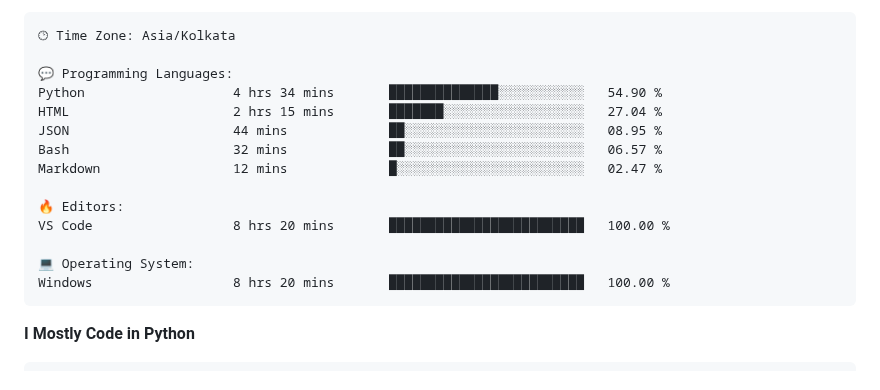
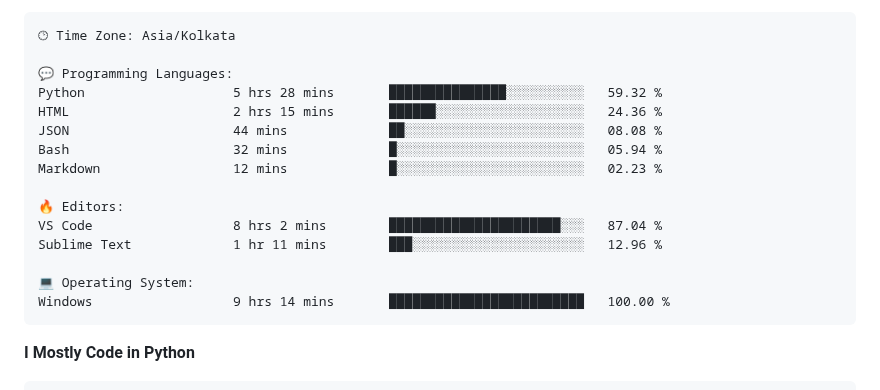
Before and after one commit to SpreadSheets600/SpreadSheets600, a Markdown page: README.md, the part around the change. Drawn GitHub-style.

Commit message:
Updated with Dev Metrics

````diff
--- a/README.md
+++ b/README.md
@@ -336,17 +336,18 @@ Sunday                   191 commits         ████░░░░░░░
 🕑︎ Time Zone: Asia/Kolkata
 
 💬 Programming Languages:
-Python                   4 hrs 34 mins       ██████████████░░░░░░░░░░░   54.90 %
-HTML                     2 hrs 15 mins       ███████░░░░░░░░░░░░░░░░░░   27.04 %
-JSON                     44 mins             ██░░░░░░░░░░░░░░░░░░░░░░░   08.95 %
-Bash                     32 mins             ██░░░░░░░░░░░░░░░░░░░░░░░   06.57 %
-Markdown                 12 mins             █░░░░░░░░░░░░░░░░░░░░░░░░   02.47 %
+Python                   5 hrs 28 mins       ███████████████░░░░░░░░░░   59.32 %
+HTML                     2 hrs 15 mins       ██████░░░░░░░░░░░░░░░░░░░   24.36 %
+JSON                     44 mins             ██░░░░░░░░░░░░░░░░░░░░░░░   08.08 %
+Bash                     32 mins             █░░░░░░░░░░░░░░░░░░░░░░░░   05.94 %
+Markdown                 12 mins             █░░░░░░░░░░░░░░░░░░░░░░░░   02.23 %
 
 🔥 Editors:
-VS Code                  8 hrs 20 mins       █████████████████████████   100.00 %
+VS Code                  8 hrs 2 mins        ██████████████████████░░░   87.04 %
+Sublime Text             1 hr 11 mins        ███░░░░░░░░░░░░░░░░░░░░░░   12.96 %
 
 💻 Operating System:
-Windows                  8 hrs 20 mins       █████████████████████████   100.00 %
+Windows                  9 hrs 14 mins       █████████████████████████   100.00 %
 ```
 
 **I Mostly Code in Python**
````
